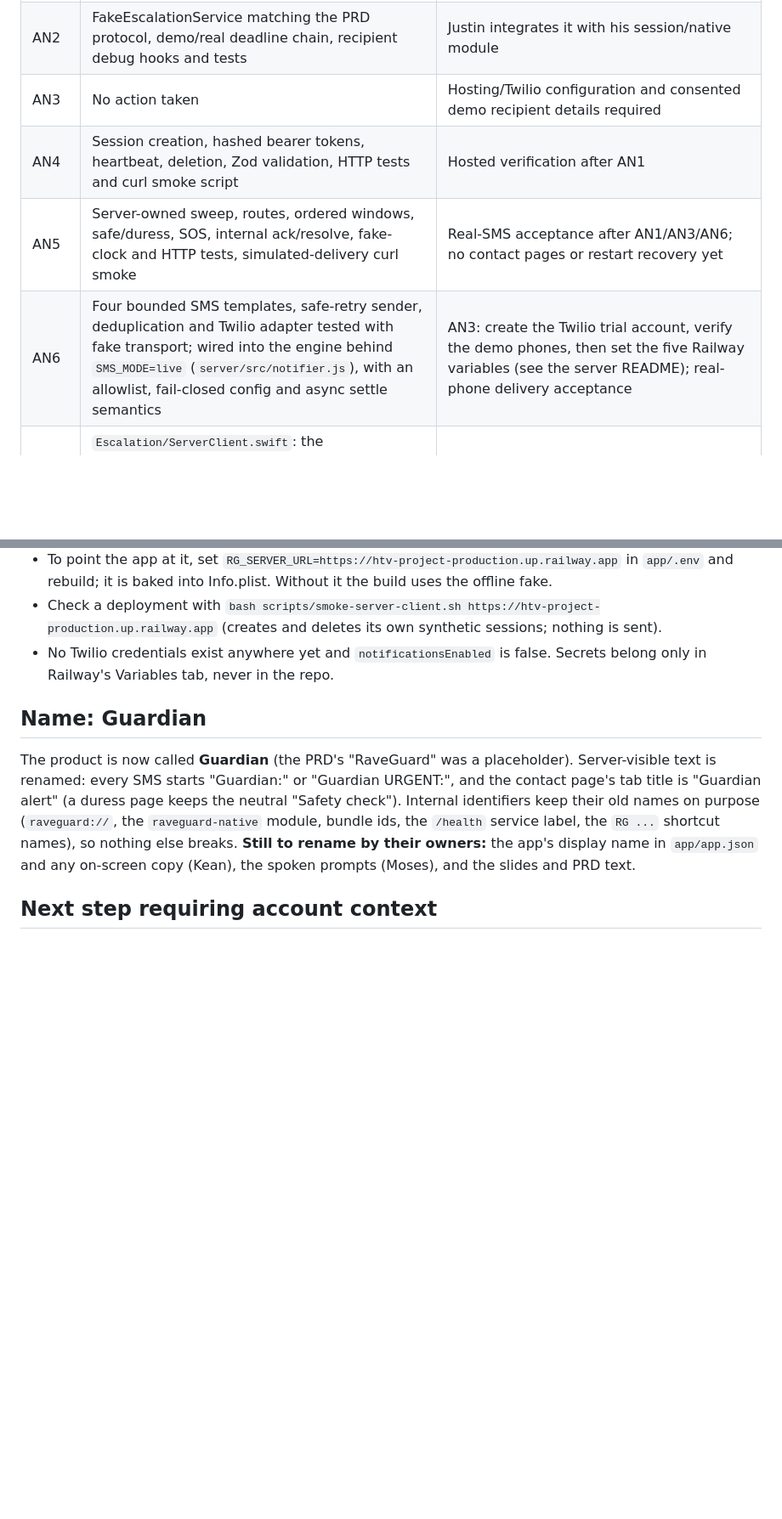
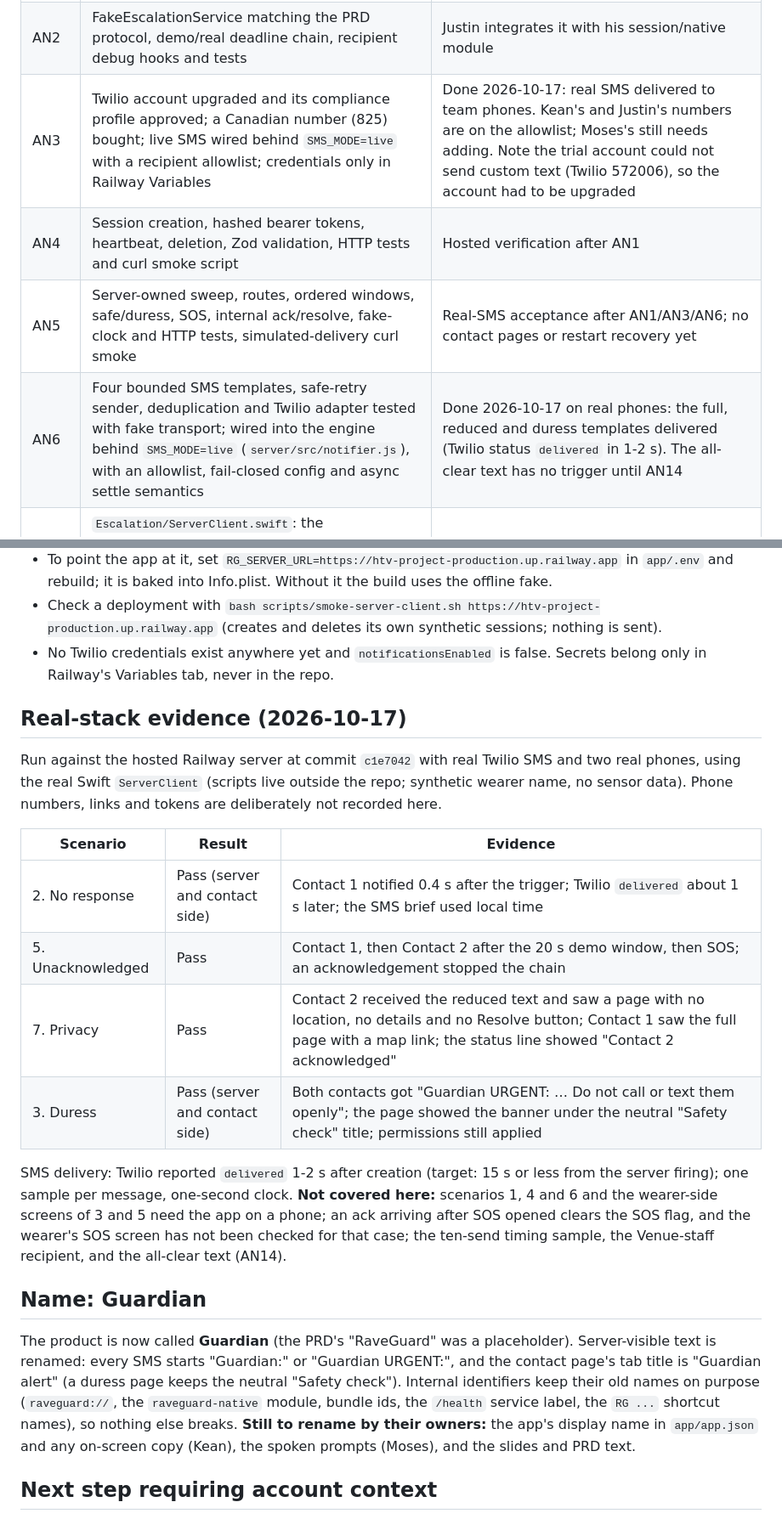
Before and after one commit to Mosesml/HTV-Project, a Markdown page: docs/andy-work-order-handoff.md, 2 parts joined by grey strips. Shown at 85% size. GitHub-like rendering; blank space fills up the shorter version.

Commit message:
docs(andy): record the first real-stack run (hosted server, real SMS, two phones)
Scenarios 2, 5, 7 and the contact side of 3 pass over real Twilio SMS against the
Railway server, with delivery in 1-2 s. Records what is and is not covered, and
marks AN3, AN6 and AN11 done on real phones. No phone numbers, links or tokens.

Co-Authored-By: Claude Sonnet 5.5 <noreply@anthropic.com>

```diff
--- a/docs/andy-work-order-handoff.md
+++ b/docs/andy-work-order-handoff.md
@@ -10,9 +10,9 @@ The prior `c/check-in-ladder` branch is preserved for Justin to review or reuse.
 | --- | --- | --- |
 | AN1 | Runnable Express `/health`, lockfile, Dockerfile, HTTP test. **Deployed on Railway** at `https://htv-project-production.up.railway.app` (root directory `/server`, one replica, healthcheck `/health`) | Done 2026-10-17: `/health` opened from a phone on LTE with Wi-Fi off (`ok:true`, `notificationsEnabled:false`); `smoke-sessions.sh`, `smoke-escalations.sh` and the real Swift client smoke all pass against the hosted URL. Persistent volume and Watch Paths are still to set (AN13)
 | AN2 | FakeEscalationService matching the PRD protocol, demo/real deadline chain, recipient debug hooks and tests | Justin integrates it with his session/native module |
-| AN3 | No action taken | Hosting/Twilio configuration and consented demo recipient details required |
+| AN3 | Twilio account upgraded and its compliance profile approved; a Canadian number (825) bought; live SMS wired behind `SMS_MODE=live` with a recipient allowlist; credentials only in Railway Variables | Done 2026-10-17: real SMS delivered to team phones. Kean's and Justin's numbers are on the allowlist; Moses's still needs adding. Note the trial account could not send custom text (Twilio 572006), so the account had to be upgraded |
 | AN4 | Session creation, hashed bearer tokens, heartbeat, deletion, Zod validation, HTTP tests and curl smoke script | Hosted verification after AN1 |
 | AN5 | Server-owned sweep, routes, ordered windows, safe/duress, SOS, internal ack/resolve, fake-clock and HTTP tests, simulated-delivery curl smoke | Real-SMS acceptance after AN1/AN3/AN6; no contact pages or restart recovery yet |
-| AN6 | Four bounded SMS templates, safe-retry sender, deduplication and Twilio adapter tested with fake transport; wired into the engine behind `SMS_MODE=live` (`server/src/notifier.js`), with an allowlist, fail-closed config and async settle semantics | AN3: create the Twilio trial account, verify the demo phones, then set the five Railway variables (see the server README); real-phone delivery acceptance
+| AN6 | Four bounded SMS templates, safe-retry sender, deduplication and Twilio adapter tested with fake transport; wired into the engine behind `SMS_MODE=live` (`server/src/notifier.js`), with an allowlist, fail-closed config and async settle semantics | Done 2026-10-17 on real phones: the full, reduced and duress templates delivered (Twilio status `delivered` in 1-2 s). The all-clear text has no trigger until AN14
 | AN7 | `Escalation/ServerClient.swift`: the `EscalationService` over HTTPS with the session bearer token, its own 10 s heartbeat, and a cancel that retries until the server accepts it; 25 injected-transport tests plus a live smoke against the real server | Justin's swap (J12), hosted run after AN1, airplane-mode and locked-phone checks on a device |
 | AN8 | `server/src/brief.js`: `payloadFor(recipient, escalation)`, the single permission filter for SMS and the page, plus the full and reduced brief text; `engine.view(escalationId, recipientId)`; SMS templates now consume the payload; briefs and SMS use the wearer's local time (`utcOffsetMinutes`, sent by `ServerClient`) | AN11 consumes `engine.view` for the page and its duress variant; real-phone side-by-side check |
@@ -90,6 +90,19 @@ Railway, project `celebrated-encouragement`, service `HTV-Project`, deployed fro
 - Check a deployment with `bash scripts/smoke-server-client.sh https://htv-project-production.up.railway.app` (creates and deletes its own synthetic sessions; nothing is sent).
 - No Twilio credentials exist anywhere yet and `notificationsEnabled` is false. Secrets belong only in Railway's Variables tab, never in the repo.
 
+## Real-stack evidence (2026-10-17)
+
+Run against the hosted Railway server at commit `c1e7042` with real Twilio SMS and two real phones, using the real Swift `ServerClient` (scripts live outside the repo; synthetic wearer name, no sensor data). Phone numbers, links and tokens are deliberately not recorded here.
+
+| Scenario | Result | Evidence |
+| --- | --- | --- |
+| 2. No response | Pass (server and contact side) | Contact 1 notified 0.4 s after the trigger; Twilio `delivered` about 1 s later; the SMS brief used local time |
+| 5. Unacknowledged | Pass | Contact 1, then Contact 2 after the 20 s demo window, then SOS; an acknowledgement stopped the chain |
+| 7. Privacy | Pass | Contact 2 received the reduced text and saw a page with no location, no details and no Resolve button; Contact 1 saw the full page with a map link; the status line showed "Contact 2 acknowledged" |
+| 3. Duress | Pass (server and contact side) | Both contacts got "Guardian URGENT: … Do not call or text them openly"; the page showed the banner under the neutral "Safety check" title; permissions still applied |
+
+SMS delivery: Twilio reported `delivered` 1-2 s after creation (target: 15 s or less from the server firing); one sample per message, one-second clock. **Not covered here:** scenarios 1, 4 and 6 and the wearer-side screens of 3 and 5 need the app on a phone; an ack arriving after SOS opened clears the SOS flag, and the wearer's SOS screen has not been checked for that case; the ten-send timing sample, the Venue-staff recipient, and the all-clear text (AN14).
+
 ## Name: Guardian
 
 The product is now called **Guardian** (the PRD's "RaveGuard" was a placeholder). Server-visible text is renamed: every SMS starts "Guardian:" or "Guardian URGENT:", and the contact page's tab title is "Guardian alert" (a duress page keeps the neutral "Safety check"). Internal identifiers keep their old names on purpose (`raveguard://`, the `raveguard-native` module, bundle ids, the `/health` service label, the `RG ...` shortcut names), so nothing else breaks. **Still to rename by their owners:** the app's display name in `app/app.json` and any on-screen copy (Kean), the spoken prompts (Moses), and the slides and PRD text.
```
Also changed, not shown: other parts of docs/andy-work-order-handoff.md (+1 -1 lines), docs/andy-qa.md (+5 -1 lines).
